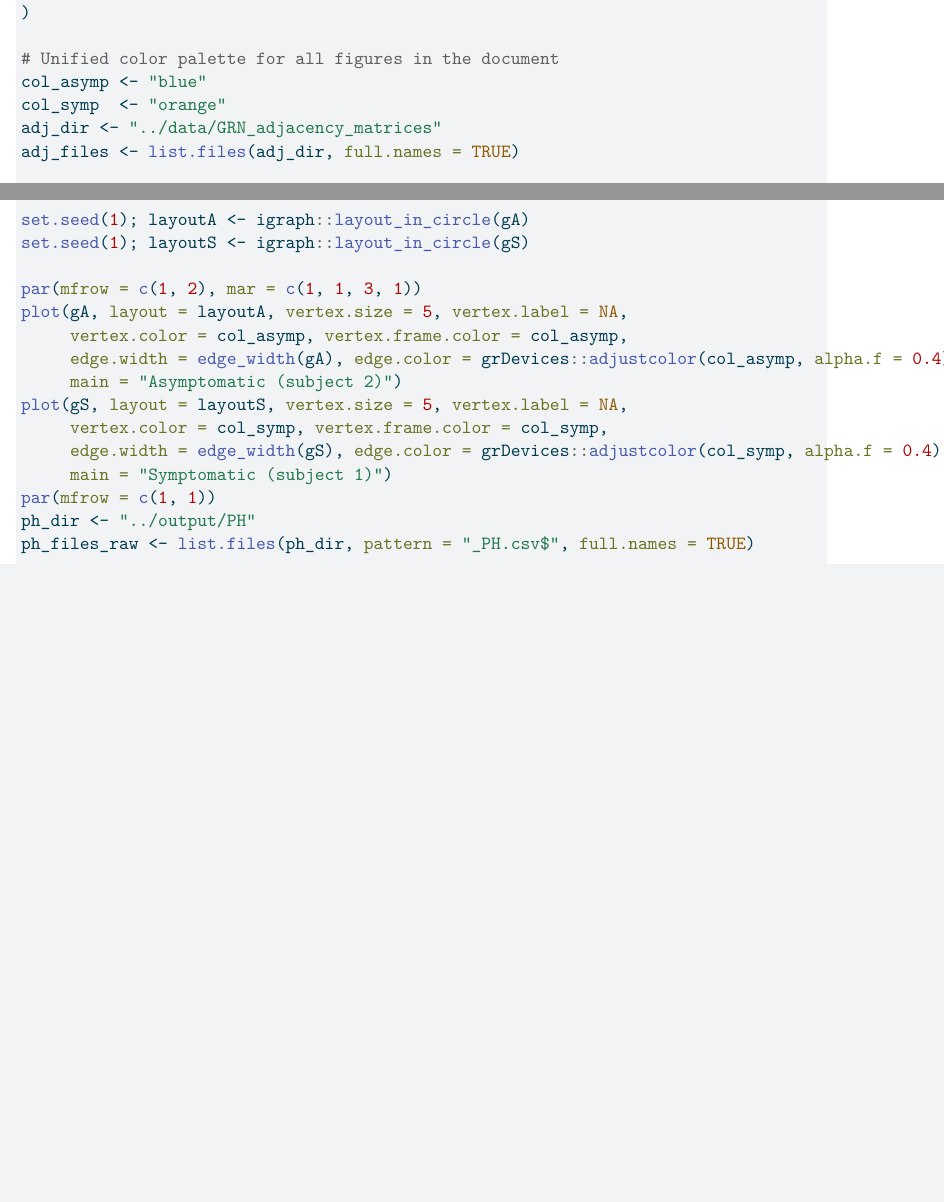
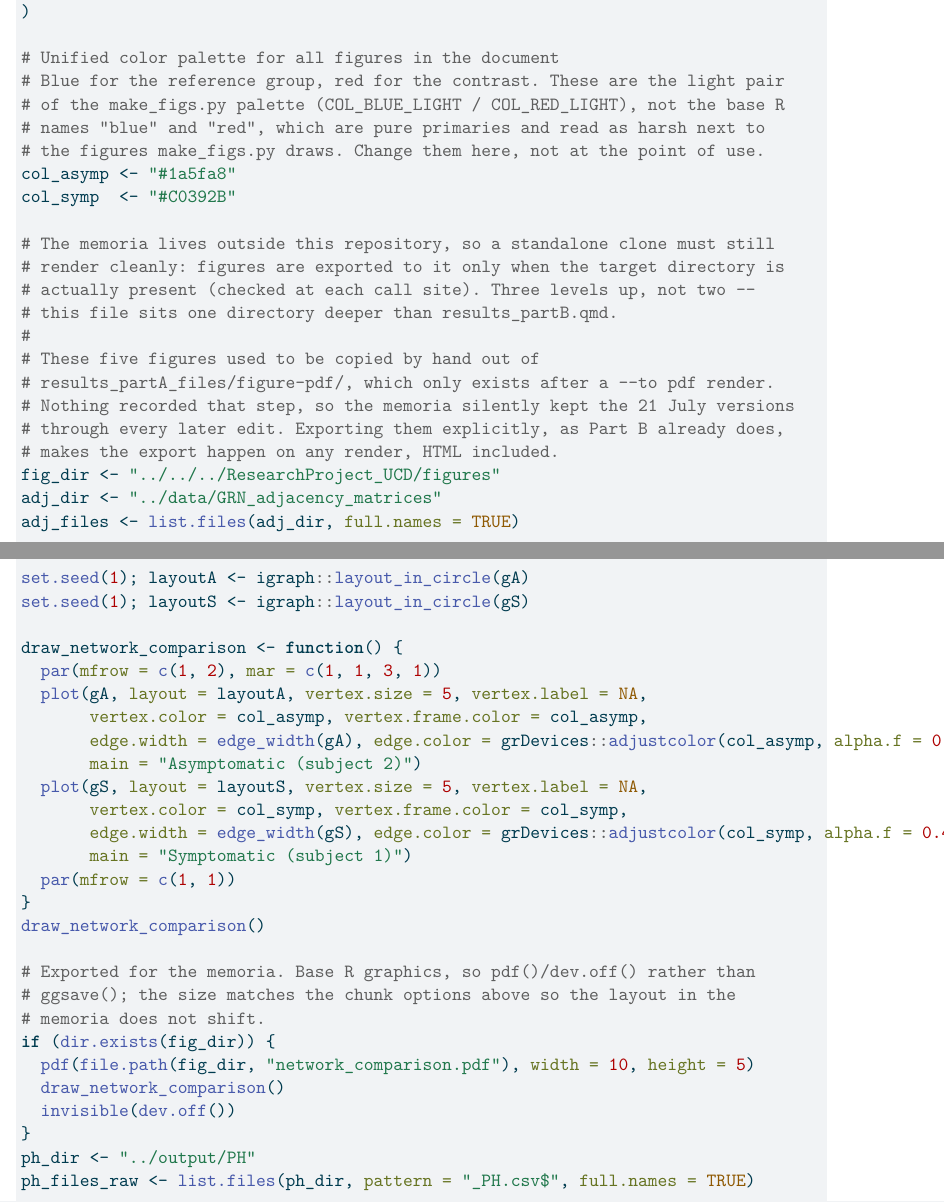
Before and after one commit to victoria-arroniz/topological-data-analysis, a Quarto document (funTDA/analysis/results_partA.qmd): two parts of pages 9 and 10 of 17 before the commit and two parts of pages 9 and 10 of 18 after it, joined at a grey line, cut so that both start at the same text, the shorter picture padded with empty space. The pictures show the output file funTDA/analysis/results_partA.pdf that the author committed with the source.

````diff
--- a/funTDA/analysis/results_partA.qmd
+++ b/funTDA/analysis/results_partA.qmd
@@ -47,8 +47,24 @@
 )
 
 # Unified color palette for all figures in the document
-col_asymp <- "blue"
-col_symp  <- "orange"
+# Blue for the reference group, red for the contrast. These are the light pair
+# of the make_figs.py palette (COL_BLUE_LIGHT / COL_RED_LIGHT), not the base R
+# names "blue" and "red", which are pure primaries and read as harsh next to
+# the figures make_figs.py draws. Change them here, not at the point of use.
+col_asymp <- "#1a5fa8"
+col_symp  <- "#C0392B"
+
+# The memoria lives outside this repository, so a standalone clone must still
+# render cleanly: figures are exported to it only when the target directory is
+# actually present (checked at each call site). Three levels up, not two --
+# this file sits one directory deeper than results_partB.qmd.
+#
+# These five figures used to be copied by hand out of
+# results_partA_files/figure-pdf/, which only exists after a --to pdf render.
+# Nothing recorded that step, so the memoria silently kept the 21 July versions
+# through every later edit. Exporting them explicitly, as Part B already does,
+# makes the export happen on any render, HTML included.
+fig_dir <- "../../../ResearchProject_UCD/figures"
 ```
 
 ## Data
@@ -111,16 +127,28 @@
 set.seed(1); layoutA <- igraph::layout_in_circle(gA)
 set.seed(1); layoutS <- igraph::layout_in_circle(gS)
 
-par(mfrow = c(1, 2), mar = c(1, 1, 3, 1))
-plot(gA, layout = layoutA, vertex.size = 5, vertex.label = NA,
-     vertex.color = col_asymp, vertex.frame.color = col_asymp,
-     edge.width = edge_width(gA), edge.color = grDevices::adjustcolor(col_asymp, alpha.f = 0.4),
-     main = "Asymptomatic (subject 2)")
-plot(gS, layout = layoutS, vertex.size = 5, vertex.label = NA,
-     vertex.color = col_symp, vertex.frame.color = col_symp,
-     edge.width = edge_width(gS), edge.color = grDevices::adjustcolor(col_symp, alpha.f = 0.4),
-     main = "Symptomatic (subject 1)")
-par(mfrow = c(1, 1))
+draw_network_comparison <- function() {
+  par(mfrow = c(1, 2), mar = c(1, 1, 3, 1))
+  plot(gA, layout = layoutA, vertex.size = 5, vertex.label = NA,
+       vertex.color = col_asymp, vertex.frame.color = col_asymp,
+       edge.width = edge_width(gA), edge.color = grDevices::adjustcolor(col_asymp, alpha.f = 0.4),
+       main = "Asymptomatic (subject 2)")
+  plot(gS, layout = layoutS, vertex.size = 5, vertex.label = NA,
+       vertex.color = col_symp, vertex.frame.color = col_symp,
+       edge.width = edge_width(gS), edge.color = grDevices::adjustcolor(col_symp, alpha.f = 0.4),
+       main = "Symptomatic (subject 1)")
+  par(mfrow = c(1, 1))
+}
+draw_network_comparison()
+
+# Exported for the memoria. Base R graphics, so pdf()/dev.off() rather than
+# ggsave(); the size matches the chunk options above so the layout in the
+# memoria does not shift.
+if (dir.exists(fig_dir)) {
+  pdf(file.path(fig_dir, "network_comparison.pdf"), width = 10, height = 5)
+  draw_network_comparison()
+  invisible(dev.off())
+}
 ```
 
 No structural difference stands out between the two panels: density, node
````
Also changed, not shown: funTDA/analysis/results_partA.pdf, funTDA/analysis/results_partA.qmd (36 more changed lines).
